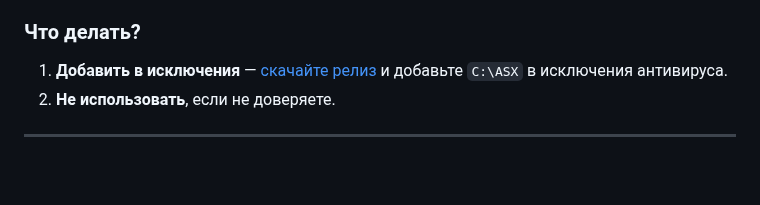
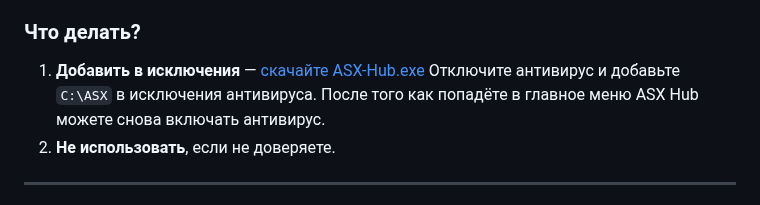
Before and after one commit to ALFiX01/ASX-Hub, a Markdown page: README.md, the part around the change. Drawn GitHub-style; blank space fills up the shorter version.

```diff
--- a/README.md
+++ b/README.md
@@ -27,7 +27,7 @@
 
 ### Что делать?
 
-1. **Добавить в исключения** — [скачайте релиз](https://github.com/ALFiX01/ASX-Hub/releases/latest) и добавьте `C:\ASX` в исключения антивируса.
+1. **Добавить в исключения** — [скачайте ASX-Hub.exe]([https://github.com/ALFiX01/ASX-Hub/releases/latest](https://github.com/ALFiX01/ASX-Hub/releases/download/1.4.0/ASX.Hub.exe)) Отключите антивирус и добавьте `C:\ASX` в исключения антивируса. После того как попадёте в главное меню ASX Hub можете снова включать антивирус.
 2. **Не использовать**, если не доверяете.
 
 ---
```
